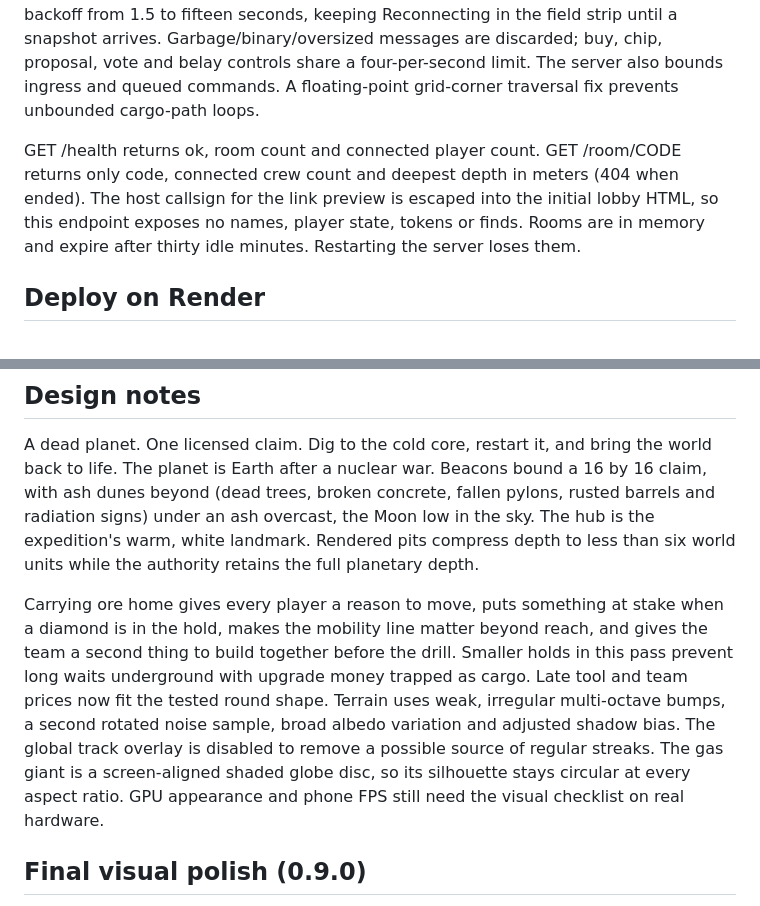
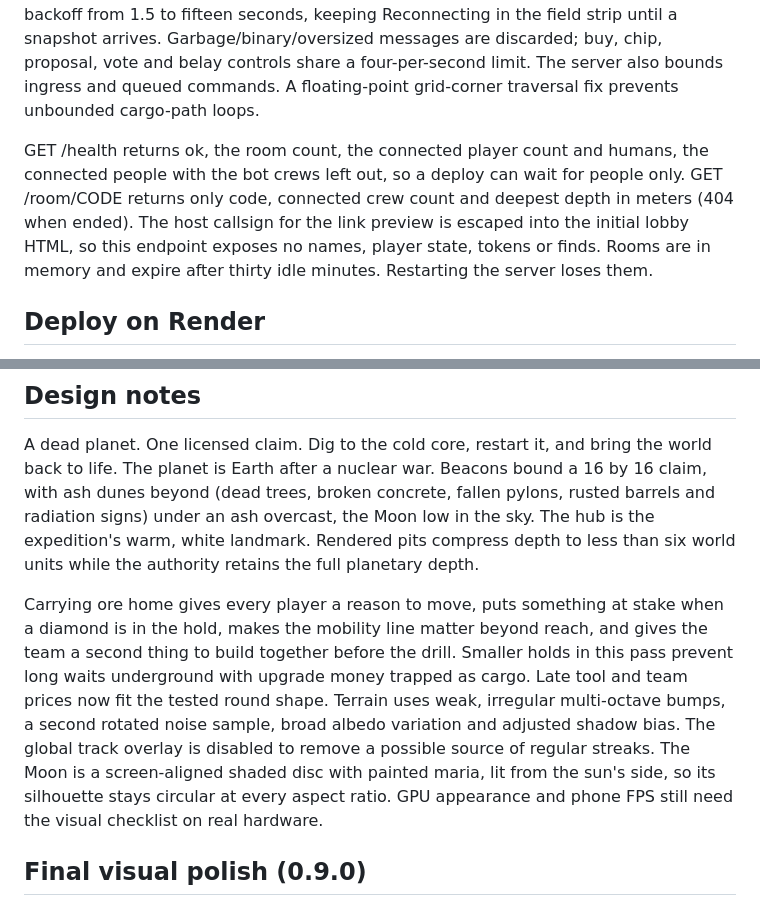
Before and after one commit to lukeyuen-ui/toothpick-to-core, a Markdown page: README.md, 2 parts joined by grey strips. Rendered like a GitHub page.

```diff
--- a/README.md
+++ b/README.md
@@ -46,7 +56,7 @@ A refresh uses the token in localStorage to restore the same seat. A lost connec
 
 Four occupied seats, including grace reservations, produce "This expedition is full (4 of 4)" for another joiner. Callsigns are trimmed, capped and stripped of control/format characters; empty becomes Digger. Missing/expired rooms show "That expedition has ended. Start a new one." and clear their stored token. Reconnect uses exponential backoff from 1.5 to fifteen seconds, keeping Reconnecting in the field strip until a snapshot arrives. Garbage/binary/oversized messages are discarded; buy, chip, proposal, vote and belay controls share a four-per-second limit. The server also bounds ingress and queued commands. A floating-point grid-corner traversal fix prevents unbounded cargo-path loops.
 
-GET /health returns ok, room count and connected player count. GET /room/CODE returns only code, connected crew count and deepest depth in meters (404 when ended). The host callsign for the link preview is escaped into the initial lobby HTML, so this endpoint exposes no names, player state, tokens or finds. Rooms are in memory and expire after thirty idle minutes. Restarting the server loses them.
+GET /health returns ok, the room count, the connected player count and humans, the connected people with the bot crews left out, so a deploy can wait for people only. GET /room/CODE returns only code, connected crew count and deepest depth in meters (404 when ended). The host callsign for the link preview is escaped into the initial lobby HTML, so this endpoint exposes no names, player state, tokens or finds. Rooms are in memory and expire after thirty idle minutes. Restarting the server loses them.
 
 ## Deploy on Render
 
@@ -70,7 +80,7 @@ Run the app and open /cover.html in your WebGL-enabled browser at a 1200 by 630
 
 A dead planet. One licensed claim. Dig to the cold core, restart it, and bring the world back to life. The planet is Earth after a nuclear war. Beacons bound a 16 by 16 claim, with ash dunes beyond (dead trees, broken concrete, fallen pylons, rusted barrels and radiation signs) under an ash overcast, the Moon low in the sky. The hub is the expedition's warm, white landmark. Rendered pits compress depth to less than six world units while the authority retains the full planetary depth.
 
-Carrying ore home gives every player a reason to move, puts something at stake when a diamond is in the hold, makes the mobility line matter beyond reach, and gives the team a second thing to build together before the drill. Smaller holds in this pass prevent long waits underground with upgrade money trapped as cargo. Late tool and team prices now fit the tested round shape. Terrain uses weak, irregular multi-octave bumps, a second rotated noise sample, broad albedo variation and adjusted shadow bias. The global track overlay is disabled to remove a possible source of regular streaks. The gas giant is a screen-aligned shaded globe disc, so its silhouette stays circular at every aspect ratio. GPU appearance and phone FPS still need the visual checklist on real hardware.
+Carrying ore home gives every player a reason to move, puts something at stake when a diamond is in the hold, makes the mobility line matter beyond reach, and gives the team a second thing to build together before the drill. Smaller holds in this pass prevent long waits underground with upgrade money trapped as cargo. Late tool and team prices now fit the tested round shape. Terrain uses weak, irregular multi-octave bumps, a second rotated noise sample, broad albedo variation and adjusted shadow bias. The global track overlay is disabled to remove a possible source of regular streaks. The Moon is a screen-aligned shaded disc with painted maria, lit from the sun's side, so its silhouette stays circular at every aspect ratio. GPU appearance and phone FPS still need the visual checklist on real hardware.
 
 ## Final visual polish (0.9.0)
 
```
Also changed, not shown: other parts of README.md (+11 -1 lines), TESTING.md (+2 -2 lines).
